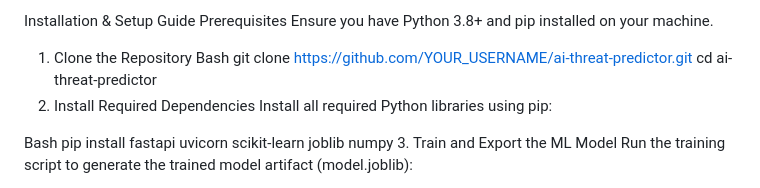
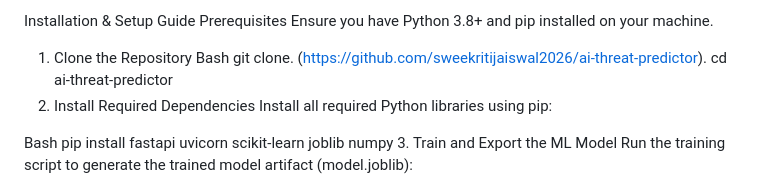
Before and after one commit to sweekritijaiswal2026/ai-threat-predictor, a Markdown page: README.md, the part around the change. Rendered like a GitHub page.

```diff
--- a/README.md
+++ b/README.md
@@ -28,7 +28,7 @@ Ensure you have Python 3.8+ and pip installed on your machine.
 
 1. Clone the Repository
 Bash
-git clone [https://github.com/YOUR_USERNAME/ai-threat-predictor.git](https://github.com/YOUR_USERNAME/ai-threat-predictor.git)
+git clone. (https://github.com/sweekritijaiswal2026/ai-threat-predictor).
 cd ai-threat-predictor
 2. Install Required Dependencies
 Install all required Python libraries using pip:
```
